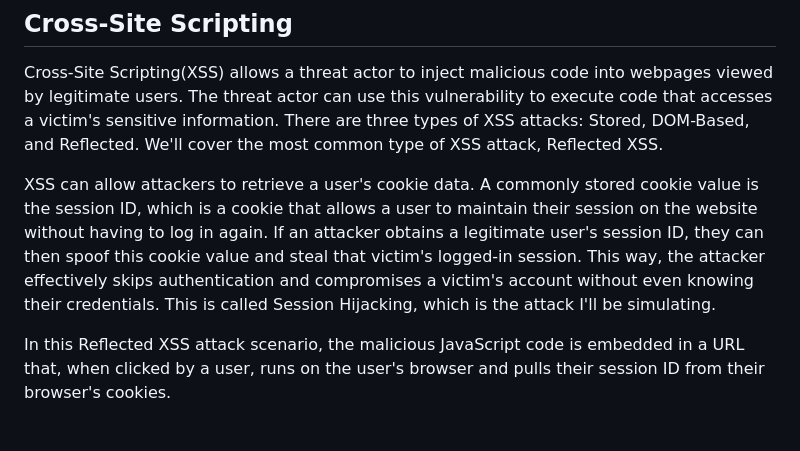
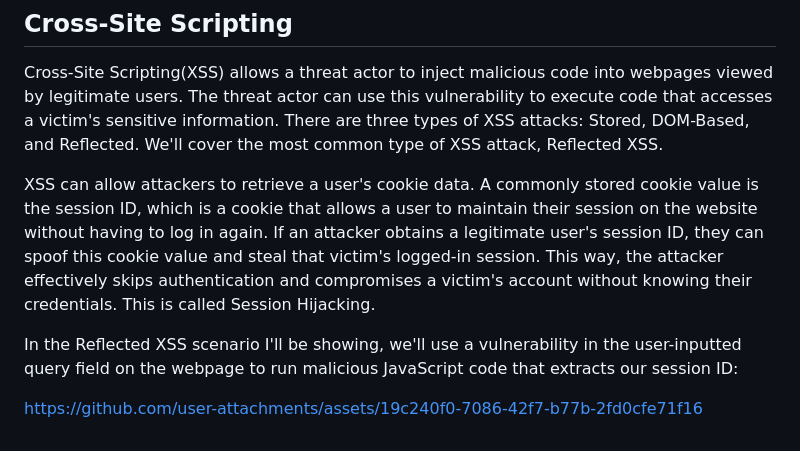
Before and after one commit to kevin-m-v/Web-Vulnerabilities-Lab, a Markdown page: README.md, the part around the change. Drawn GitHub-style.

```diff
--- a/README.md
+++ b/README.md
@@ -25,6 +25,9 @@ Instead of hard-coding the SQL syntax into the JavaScript code, we use a paramet
 ## Cross-Site Scripting
 Cross-Site Scripting(XSS) allows a threat actor to inject malicious code into webpages viewed by legitimate users. The threat actor can use this vulnerability to execute code that accesses a victim's sensitive information. There are three types of XSS attacks: Stored, DOM-Based, and Reflected. We'll cover the most common type of XSS attack, Reflected XSS.
 
-XSS can allow attackers to retrieve a user's cookie data. A commonly stored cookie value is the session ID, which is a cookie that allows a user to maintain their session on the website without having to log in again. If an attacker obtains a legitimate user's session ID, they can then spoof this cookie value and steal that victim's logged-in session. This way, the attacker effectively skips authentication and compromises a victim's account without even knowing their credentials. This is called Session Hijacking, which is the attack I'll be simulating.
+XSS can allow attackers to retrieve a user's cookie data. A commonly stored cookie value is the session ID, which is a cookie that allows a user to maintain their session on the website without having to log in again. If an attacker obtains a legitimate user's session ID, they can spoof this cookie value and steal that victim's logged-in session. This way, the attacker effectively skips authentication and compromises a victim's account without knowing their credentials. This is called Session Hijacking.
 
-In this Reflected XSS attack scenario, the malicious JavaScript code is embedded in a URL that, when clicked by a user, runs on the user's browser and pulls their session ID from their browser's cookies.
+In the Reflected XSS scenario I'll be showing, we'll use a vulnerability in the user-inputted query field on the webpage to run malicious JavaScript code that extracts our session ID:
+
+
+https://github.com/user-attachments/assets/19c240f0-7086-42f7-b77b-2fd0cfe71f16
```
